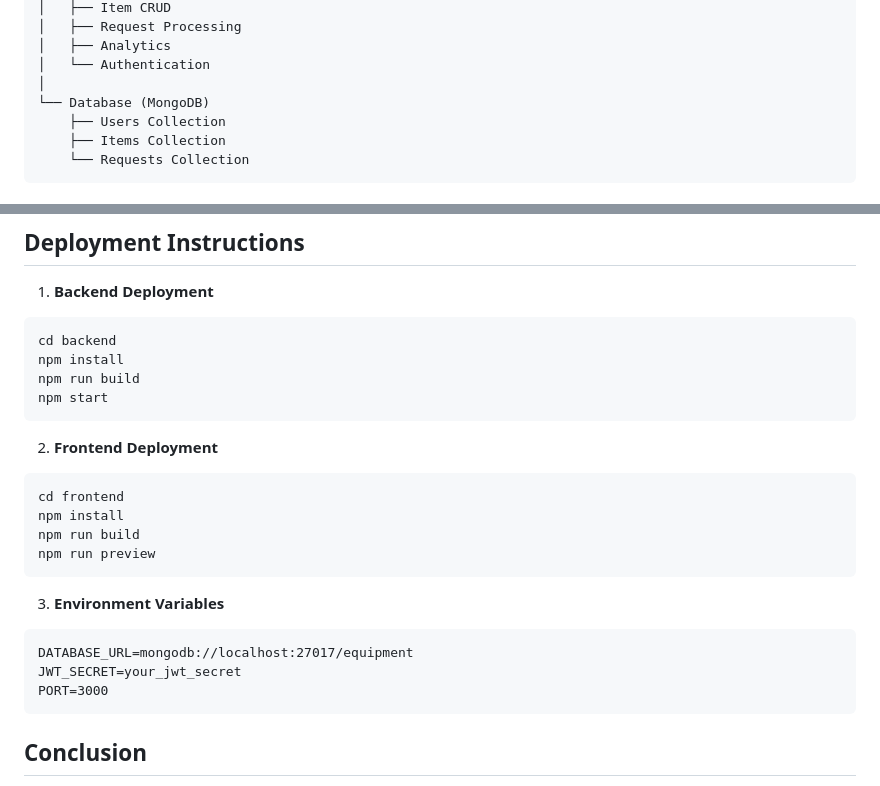
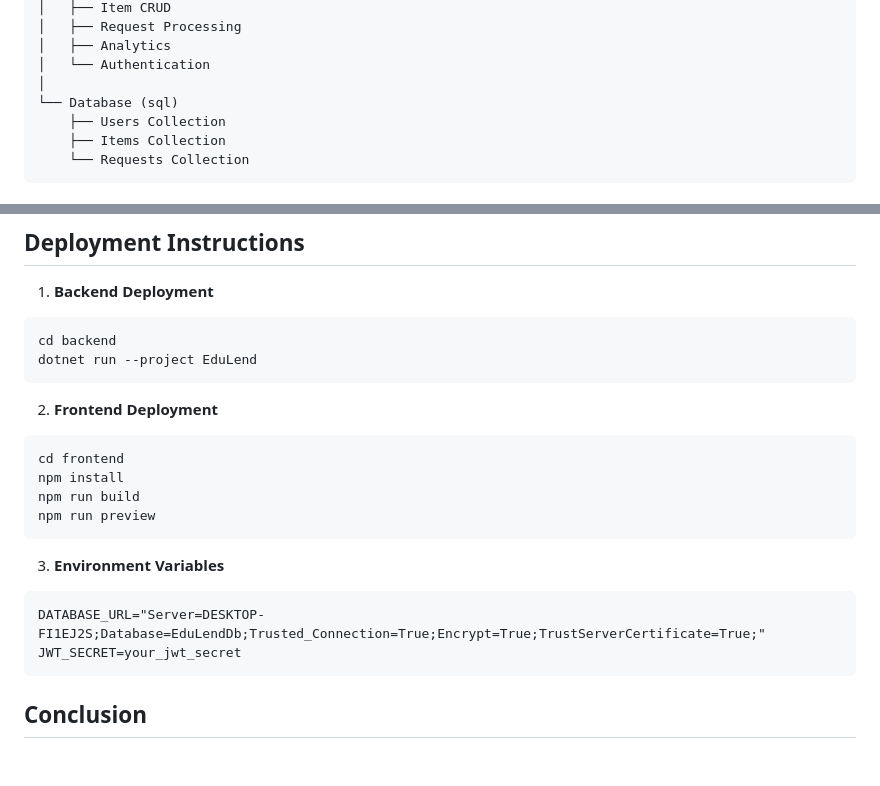
Before and after one commit to atul411/FSA-Assingmment, a Markdown page: ASSIGNMENT_DOCUMENTATION.md, 2 parts joined by grey strips. Drawn GitHub-style; blank space fills up the shorter version.

````diff
--- a/ASSIGNMENT_DOCUMENTATION.md
+++ b/ASSIGNMENT_DOCUMENTATION.md
@@ -41,7 +41,7 @@
 │   ├── Analytics
 │   └── Authentication
 │
-└── Database (MongoDB)
+└── Database (sql)
     ├── Users Collection
     ├── Items Collection
     └── Requests Collection
@@ -261,9 +261,7 @@ DELETE /api/requests/:id
 1. **Backend Deployment**
 ```bash
 cd backend
-npm install
-npm run build
-npm start
+dotnet run --project EduLend
 ```
 
 2. **Frontend Deployment**
@@ -276,9 +274,8 @@ npm run preview
 
 3. **Environment Variables**
 ```
-DATABASE_URL=mongodb://localhost:27017/equipment
+DATABASE_URL="Server=DESKTOP-FI1EJ2S;Database=EduLendDb;Trusted_Connection=True;Encrypt=True;TrustServerCertificate=True;"
 JWT_SECRET=your_jwt_secret
-PORT=3000
 ```
 
 ## Conclusion
````
Also changed, not shown: AI_USAGE_LOG.md (+4 -4 lines).
